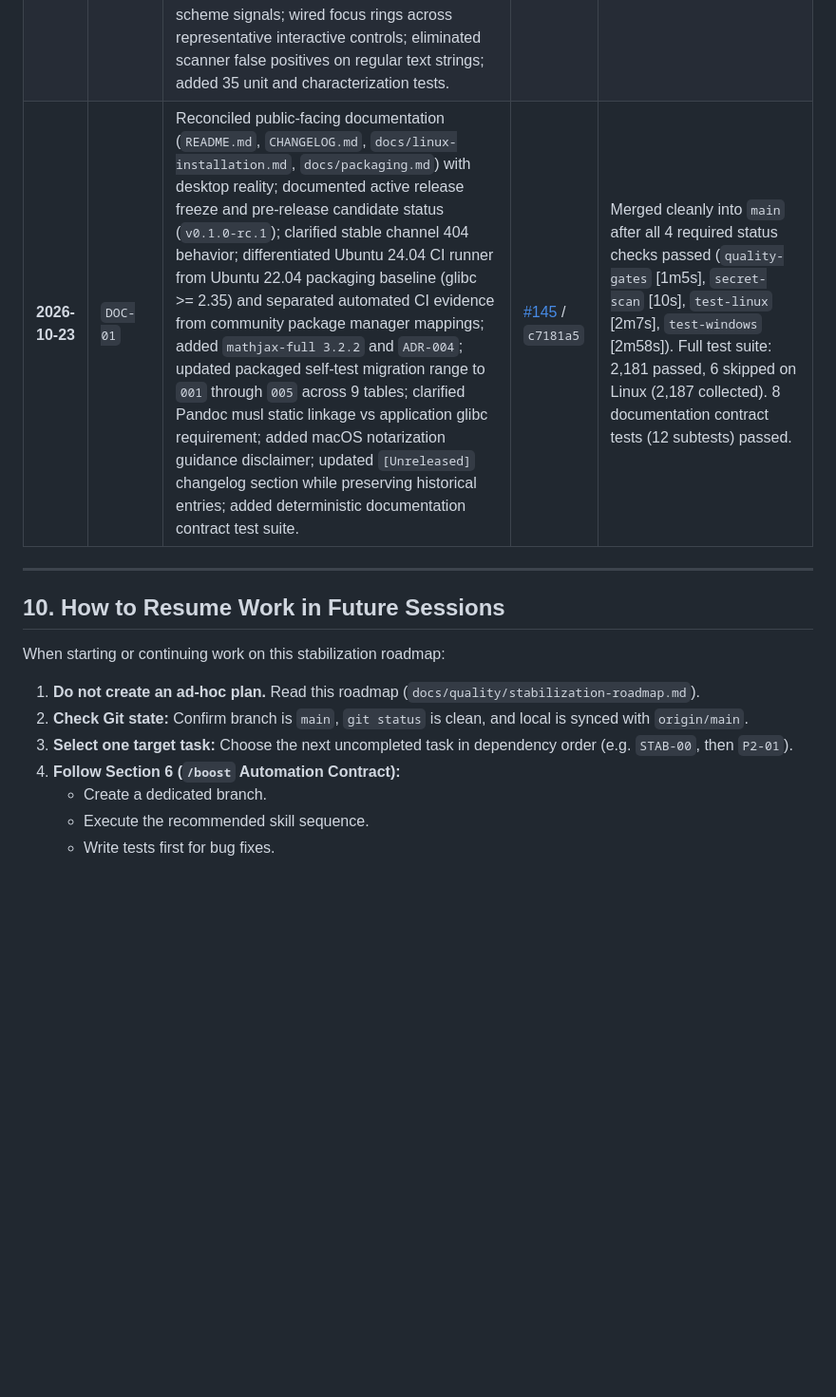
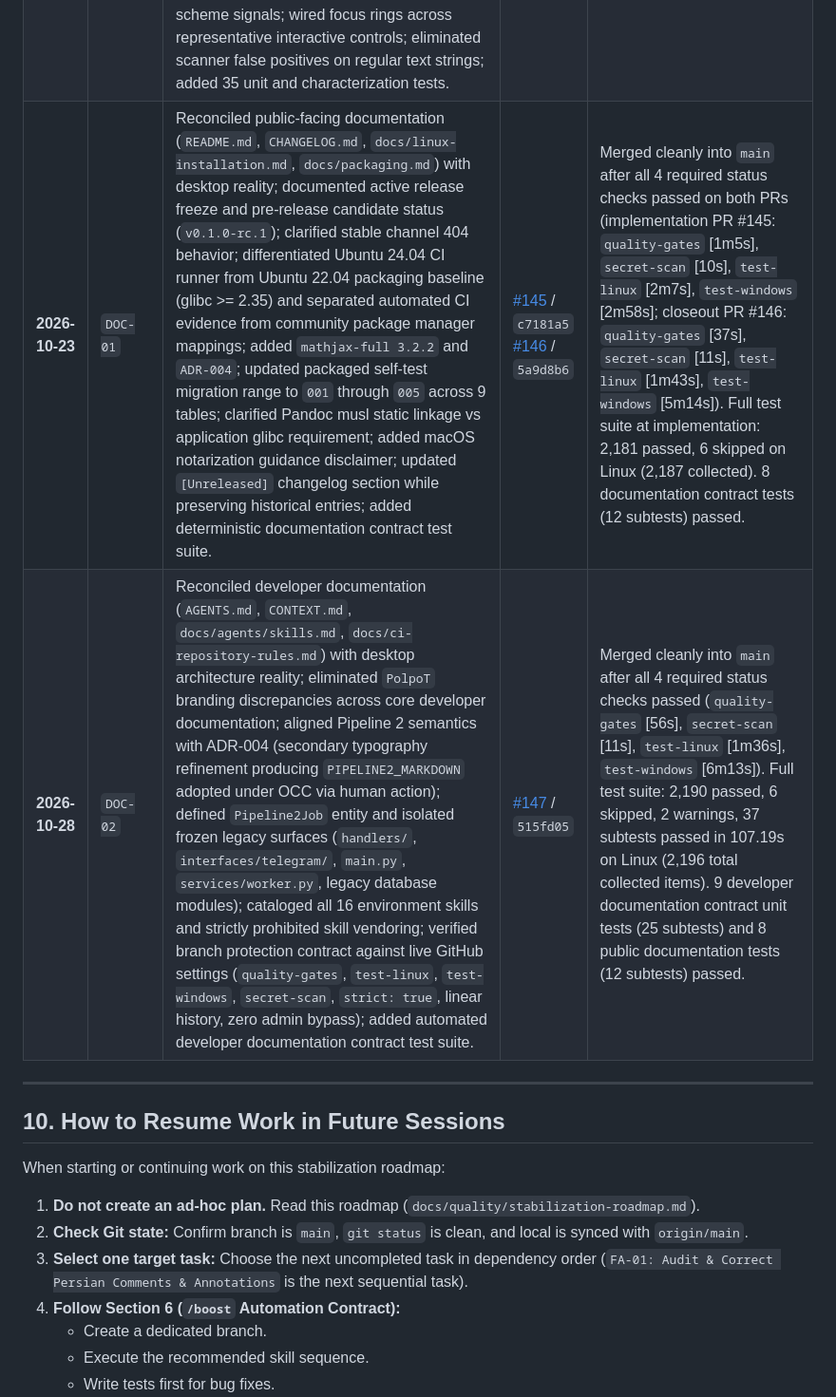
Before and after one commit to amirreza-a2a/Polpo, a Markdown page: docs/quality/stabilization-roadmap.md, the part around one of its changes. Shown at 95% size. Drawn GitHub-style; blank space fills up the shorter version.

```diff
--- a/docs/quality/stabilization-roadmap.md
+++ b/docs/quality/stabilization-roadmap.md
@@ -939,7 +943,8 @@ The following standing constraints apply to all stabilization operations:
 | **2026-10-22** | `P2-03` | Clarified Pipeline 2 refinement output as auxiliary derivative artifact; added ADR-004; implemented SQLite Migration 005 for source_version lineage; implemented adopt_pipeline2_refinement under OCC in DocumentPublicationService; protected dirty human edits in MarkdownEditorController and QML. Hardened editor OCC rejection synchronization, job-switch refinement isolation, and zero-job event guards. Added 23 tests (16 integration, 6 migration, 1 controller). | [#135](https://github.com/amirreza-a2a/Polpo/pull/135) / `a2e2cfc`<br/>[#137](https://github.com/amirreza-a2a/Polpo/pull/137) / `ec5854f` | Merged cleanly into `main` after all 4 required status checks passed on both PRs (`quality-gates` [36s], `secret-scan` [6s], `test-linux` [1m56s], `test-windows` [3m54s]). Full test suite: 2131 passed, 6 skipped on Linux. |
 | **2026-10-22** | `THEME-01` | Audited and verified authoritative 41-token contract in ThemePalette; audited all 30 active QML files; replaced unauthorized RGBA and direct color literals in DocumentViewerView.qml and MarkdownView.qml; eliminated theme-bearing fallback literals in Main.qml and Sidebar.qml while guarding teardown; preserved CV coordinate overlay and math error badge constants; reconciled Polpo product branding in scoped presentation files; strengthened AST architecture invariant tests. | [#139](https://github.com/amirreza-a2a/Polpo/pull/139) / `d5716b2` | Merged cleanly into `main` after all 4 required status checks passed (`quality-gates` [48s], `secret-scan` [8s], `test-linux` [1m37s], `test-windows` [3m57s]). Full test suite: 2137 passed, 6 skipped on Linux. |
 | **2026-10-23** | `THEME-02` | Verified theme switching lifecycle across system/dark/light preferences; hardened ThemeController against missing style hints and portal errors; ensured Qt.ColorScheme.Unknown deterministically defaults to dark; eliminated spurious signal emissions; replaced all 231 unauthorized hardcoded fallback color literals across 24 QML files with transparent; coupled MathJax foreground colors to theme palette while preserving cache neutrality and URL pixmap isolation; verified WCAG 2.2 contrast compliance (14.64:1 to 17.39:1 text contrast, SC 1.4.11 focus ring contrast >= 3:1, and documented SC 1.4.3 inactive button exemptions); synchronized QGuiApplication palette on startup; handled raw integer OS scheme signals; wired focus rings across representative interactive controls; eliminated scanner false positives on regular text strings; added 35 unit and characterization tests. | [#141](https://github.com/amirreza-a2a/Polpo/pull/141) / `f11c95c`<br/>[#143](https://github.com/amirreza-a2a/Polpo/pull/143) / `3d71f98` | Merged cleanly into `main` after all 4 required status checks passed on both PRs (`quality-gates` [43s], `secret-scan` [10s], `test-linux` [2m7s], `test-windows` [5m44s]). Full test suite: 2173 passed, 6 skipped on Linux. 71 focused theme/math/accessibility tests passed. |
-| **2026-10-23** | `DOC-01` | Reconciled public-facing documentation (`README.md`, `CHANGELOG.md`, `docs/linux-installation.md`, `docs/packaging.md`) with desktop reality; documented active release freeze and pre-release candidate status (`v0.1.0-rc.1`); clarified stable channel 404 behavior; differentiated Ubuntu 24.04 CI runner from Ubuntu 22.04 packaging baseline (glibc >= 2.35) and separated automated CI evidence from community package manager mappings; added `mathjax-full 3.2.2` and `ADR-004`; updated packaged self-test migration range to `001` through `005` across 9 tables; clarified Pandoc musl static linkage vs application glibc requirement; added macOS notarization guidance disclaimer; updated `[Unreleased]` changelog section while preserving historical entries; added deterministic documentation contract test suite. | [#145](https://github.com/amirreza-a2a/Polpo/pull/145) / `c7181a5` | Merged cleanly into `main` after all 4 required status checks passed (`quality-gates` [1m5s], `secret-scan` [10s], `test-linux` [2m7s], `test-windows` [2m58s]). Full test suite: 2,181 passed, 6 skipped on Linux (2,187 collected). 8 documentation contract tests (12 subtests) passed. |
+| **2026-10-23** | `DOC-01` | Reconciled public-facing documentation (`README.md`, `CHANGELOG.md`, `docs/linux-installation.md`, `docs/packaging.md`) with desktop reality; documented active release freeze and pre-release candidate status (`v0.1.0-rc.1`); clarified stable channel 404 behavior; differentiated Ubuntu 24.04 CI runner from Ubuntu 22.04 packaging baseline (glibc >= 2.35) and separated automated CI evidence from community package manager mappings; added `mathjax-full 3.2.2` and `ADR-004`; updated packaged self-test migration range to `001` through `005` across 9 tables; clarified Pandoc musl static linkage vs application glibc requirement; added macOS notarization guidance disclaimer; updated `[Unreleased]` changelog section while preserving historical entries; added deterministic documentation contract test suite. | [#145](https://github.com/amirreza-a2a/Polpo/pull/145) / `c7181a5`<br/>[#146](https://github.com/amirreza-a2a/Polpo/pull/146) / `5a9d8b6` | Merged cleanly into `main` after all 4 required status checks passed on both PRs (implementation PR #145: `quality-gates` [1m5s], `secret-scan` [10s], `test-linux` [2m7s], `test-windows` [2m58s]; closeout PR #146: `quality-gates` [37s], `secret-scan` [11s], `test-linux` [1m43s], `test-windows` [5m14s]). Full test suite at implementation: 2,181 passed, 6 skipped on Linux (2,187 collected). 8 documentation contract tests (12 subtests) passed. |
+| **2026-10-28** | `DOC-02` | Reconciled developer documentation (`AGENTS.md`, `CONTEXT.md`, `docs/agents/skills.md`, `docs/ci-repository-rules.md`) with desktop architecture reality; eliminated `PolpoT` branding discrepancies across core developer documentation; aligned Pipeline 2 semantics with ADR-004 (secondary typography refinement producing `PIPELINE2_MARKDOWN` adopted under OCC via human action); defined `Pipeline2Job` entity and isolated frozen legacy surfaces (`handlers/`, `interfaces/telegram/`, `main.py`, `services/worker.py`, legacy database modules); cataloged all 16 environment skills and strictly prohibited skill vendoring; verified branch protection contract against live GitHub settings (`quality-gates`, `test-linux`, `test-windows`, `secret-scan`, `strict: true`, linear history, zero admin bypass); added automated developer documentation contract test suite. | [#147](https://github.com/amirreza-a2a/Polpo/pull/147) / `515fd05` | Merged cleanly into `main` after all 4 required status checks passed (`quality-gates` [56s], `secret-scan` [11s], `test-linux` [1m36s], `test-windows` [6m13s]). Full test suite: 2,190 passed, 6 skipped, 2 warnings, 37 subtests passed in 107.19s on Linux (2,196 total collected items). 9 developer documentation contract unit tests (25 subtests) and 8 public documentation tests (12 subtests) passed. |
 
 ---
 
@@ -949,7 +954,7 @@ When starting or continuing work on this stabilization roadmap:
 
 1. **Do not create an ad-hoc plan.** Read this roadmap (`docs/quality/stabilization-roadmap.md`).
 2. **Check Git state:** Confirm branch is `main`, `git status` is clean, and local is synced with `origin/main`.
-3. **Select one target task:** Choose the next uncompleted task in dependency order (e.g. `STAB-00`, then `P2-01`).
+3. **Select one target task:** Choose the next uncompleted task in dependency order (`FA-01: Audit & Correct Persian Comments & Annotations` is the next sequential task).
 4. **Follow Section 6 (`/boost` Automation Contract):**
    - Create a dedicated branch.
    - Execute the recommended skill sequence.
```
Also changed, not shown: other parts of docs/quality/stabilization-roadmap.md (+24 -20 lines).
